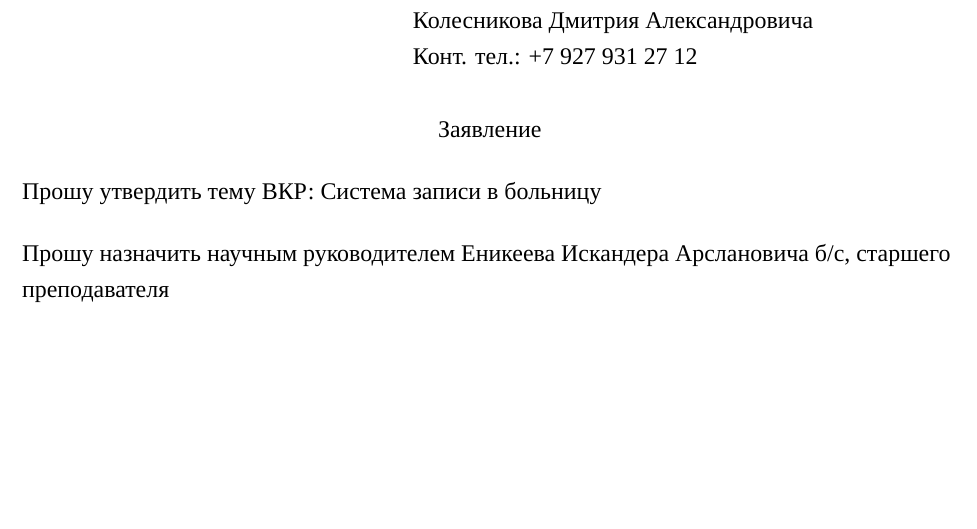
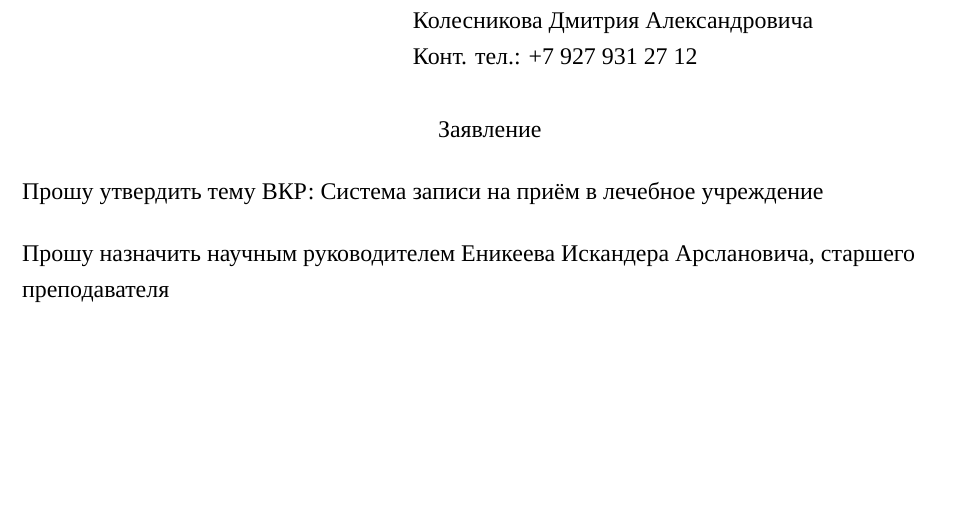
Before and after one commit to zalimannard/rkib-appointment, a LaTeX document (documents/topic-application.tex): part of the page, cut so that both start at the same text. Compiled offline with XeLaTeX; a missing font is replaced by an installed copy or a similar font.

Commit message:
docs(tpc): Изменить тему и убрать б/с

```diff
--- a/documents/topic-application.tex
+++ b/documents/topic-application.tex
@@ -29,11 +29,11 @@
         \end{center}
 
         \begin{flushleft}
-            Прошу утвердить тему ВКР: Система записи в больницу \\
+            Прошу утвердить тему ВКР: Система записи на приём в лечебное учреждение \\
         \end{flushleft}
 
         \begin{flushleft}
-            Прошу назначить научным руководителем Еникеева Искандера Арслановича б/с, старшего преподавателя
+            Прошу назначить научным руководителем Еникеева Искандера Арслановича, старшего преподавателя
         \end{flushleft}
 
         \vfill
```
Also changed, not shown: documents/topic-application.pdf.
